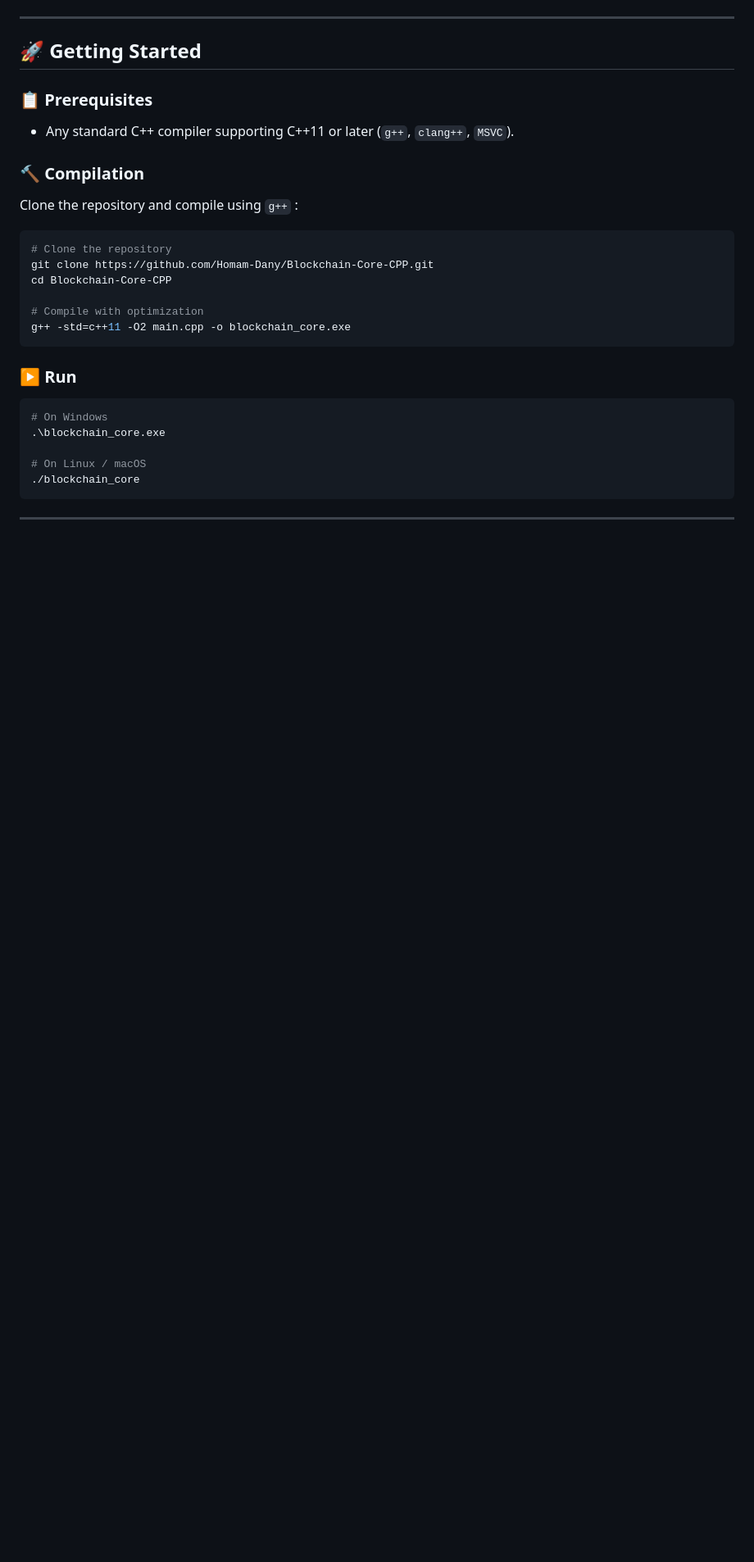
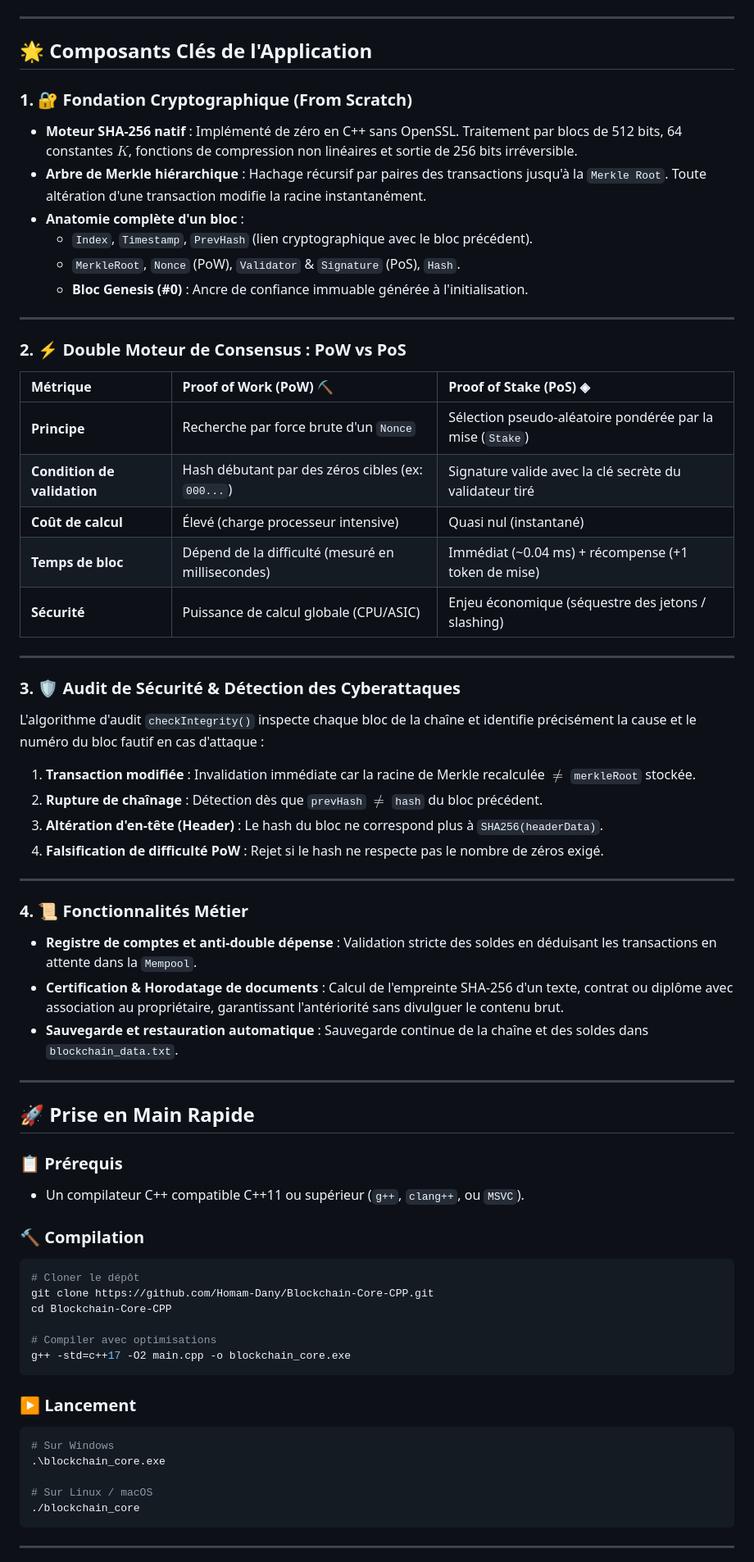
Before and after one commit to Homam-Dany/Blockchain-Core-CPP, a Markdown page: README.md, the part around the change printed below. Shown: that part at 82% size. Rendered like a GitHub page; blank space fills up the shorter version.

````diff
--- a/README.md
+++ b/README.md
@@ -52,29 +50,69 @@ This project implements the foundational cryptographic and distributed ledger pr
 
 ---
 
-## 🚀 Getting Started
+## 🌟 Composants Clés de l'Application
 
-### 📋 Prerequisites
-- Any standard C++ compiler supporting C++11 or later (`g++`, `clang++`, `MSVC`).
+### 1. 🔐 Fondation Cryptographique (From Scratch)
+- **Moteur SHA-256 natif** : Implémenté de zéro en C++ sans OpenSSL. Traitement par blocs de 512 bits, 64 constantes $K$, fonctions de compression non linéaires et sortie de 256 bits irréversible.
+- **Arbre de Merkle hiérarchique** : Hachage récursif par paires des transactions jusqu'à la `Merkle Root`. Toute altération d'une transaction modifie la racine instantanément.
+- **Anatomie complète d'un bloc** :
+  - `Index`, `Timestamp`, `PrevHash` (lien cryptographique avec le bloc précédent).
+  - `MerkleRoot`, `Nonce` (PoW), `Validator` & `Signature` (PoS), `Hash`.
+  - **Bloc Genesis (#0)** : Ancre de confiance immuable générée à l'initialisation.
+
+---
+
+### 2. ⚡ Double Moteur de Consensus : PoW vs PoS
+
+| Métrique | Proof of Work (PoW) ⛏️ | Proof of Stake (PoS) ◈ |
+| :--- | :--- | :--- |
+| **Principe** | Recherche par force brute d'un `Nonce` | Sélection pseudo-aléatoire pondérée par la mise (`Stake`) |
+| **Condition de validation** | Hash débutant par des zéros cibles (ex: `000...`) | Signature valide avec la clé secrète du validateur tiré |
+| **Coût de calcul** | Élevé (charge processeur intensive) | Quasi nul (instantané) |
+| **Temps de bloc** | Dépend de la difficulté (mesuré en millisecondes) | Immédiat (~0.04 ms) + récompense (+1 token de mise) |
+| **Sécurité** | Puissance de calcul globale (CPU/ASIC) | Enjeu économique (séquestre des jetons / slashing) |
+
+---
+
+### 3. 🛡️ Audit de Sécurité & Détection des Cyberattaques
+
+L'algorithme d'audit `checkIntegrity()` inspecte chaque bloc de la chaîne et identifie précisément la cause et le numéro du bloc fautif en cas d'attaque :
+
+1. **Transaction modifiée** : Invalidation immédiate car la racine de Merkle recalculée $\neq$ `merkleRoot` stockée.
+2. **Rupture de chaînage** : Détection dès que `prevHash` $\neq$ `hash` du bloc précédent.
+3. **Altération d'en-tête (Header)** : Le hash du bloc ne correspond plus à `SHA256(headerData)`.
+4. **Falsification de difficulté PoW** : Rejet si le hash ne respecte pas le nombre de zéros exigé.
+
+---
+
+### 4. 📜 Fonctionnalités Métier
+- **Registre de comptes et anti-double dépense** : Validation stricte des soldes en déduisant les transactions en attente dans la `Mempool`.
+- **Certification & Horodatage de documents** : Calcul de l'empreinte SHA-256 d'un texte, contrat ou diplôme avec association au propriétaire, garantissant l'antériorité sans divulguer le contenu brut.
+- **Sauvegarde et restauration automatique** : Sauvegarde continue de la chaîne et des soldes dans `blockchain_data.txt`.
+
+---
+
+## 🚀 Prise en Main Rapide
+
+### 📋 Prérequis
+- Un compilateur C++ compatible C++11 ou supérieur (`g++`, `clang++`, ou `MSVC`).
 
 ### 🔨 Compilation
-Clone the repository and compile using `g++` :
-
 ```bash
-# Clone the repository
+# Cloner le dépôt
 git clone https://github.com/Homam-Dany/Blockchain-Core-CPP.git
 cd Blockchain-Core-CPP
 
-# Compile with optimization
-g++ -std=c++11 -O2 main.cpp -o blockchain_core.exe
+# Compiler avec optimisations
+g++ -std=c++17 -O2 main.cpp -o blockchain_core.exe
 ```
 
-### ▶️ Run
+### ▶️ Lancement
 ```bash
-# On Windows
+# Sur Windows
 .\blockchain_core.exe
 
-# On Linux / macOS
+# Sur Linux / macOS
 ./blockchain_core
 ```
 
````
Also changed, not shown: other parts of README.md (+32 -49 lines), infographie_blockchain_blanc.png (added), 2 other files.
